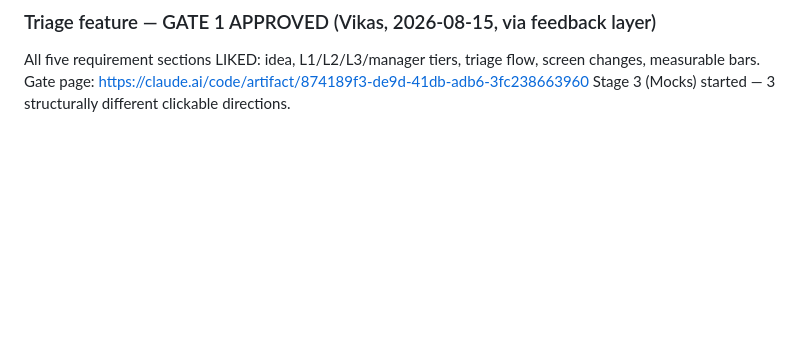
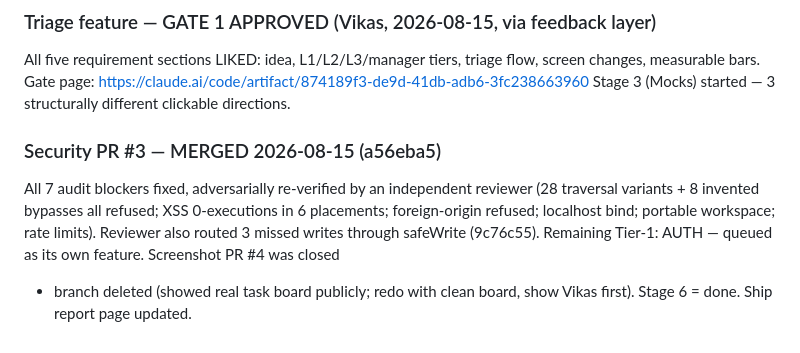
Before and after one commit to vikas53953/mission-control, a Markdown page: PIPELINE.md, the part around the change. Drawn GitHub-style; blank space fills up the shorter version.

Commit message:
Record security merge and remaining auth item
Co-Authored-By: Claude Fable 5 <noreply@anthropic.com>

```diff
--- a/PIPELINE.md
+++ b/PIPELINE.md
@@ -204,3 +204,12 @@ Stage 2 (Requirements) in progress — gate page to Vikas.
 All five requirement sections LIKED: idea, L1/L2/L3/manager tiers, triage flow,
 screen changes, measurable bars. Gate page: https://claude.ai/code/artifact/874189f3-de9d-41db-adb6-3fc238663960
 Stage 3 (Mocks) started — 3 structurally different clickable directions.
+
+### Security PR #3 — MERGED 2026-08-15 (a56eba5)
+All 7 audit blockers fixed, adversarially re-verified by an independent reviewer
+(28 traversal variants + 8 invented bypasses all refused; XSS 0-executions in 6
+placements; foreign-origin refused; localhost bind; portable workspace; rate
+limits). Reviewer also routed 3 missed writes through safeWrite (9c76c55).
+Remaining Tier-1: AUTH — queued as its own feature. Screenshot PR #4 was closed
++ branch deleted (showed real task board publicly; redo with clean board, show
+Vikas first). Stage 6 = done. Ship report page updated.
```
